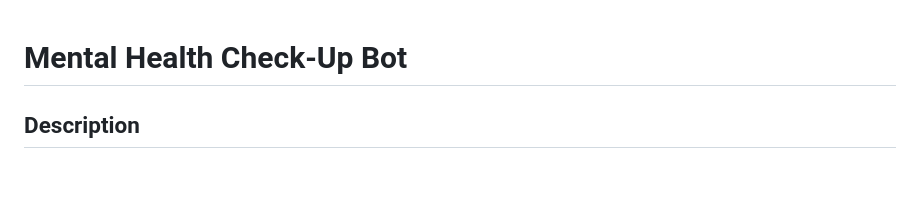
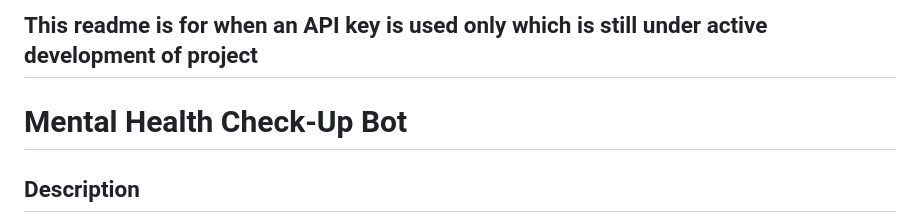
Before and after one commit to dhrona007/mentalyzeWithChatRefreshModel, a Markdown page: README for API integration.md, the part around the change. GitHub-like rendering; blank space fills up the shorter version.

```diff
--- a/README.md
+++ b/README for API integration.md
@@ -1,3 +1,5 @@
+## This readme is for when an API key is used only which is still under active development of project
+
 # Mental Health Check-Up Bot
 
 ## Description
```
